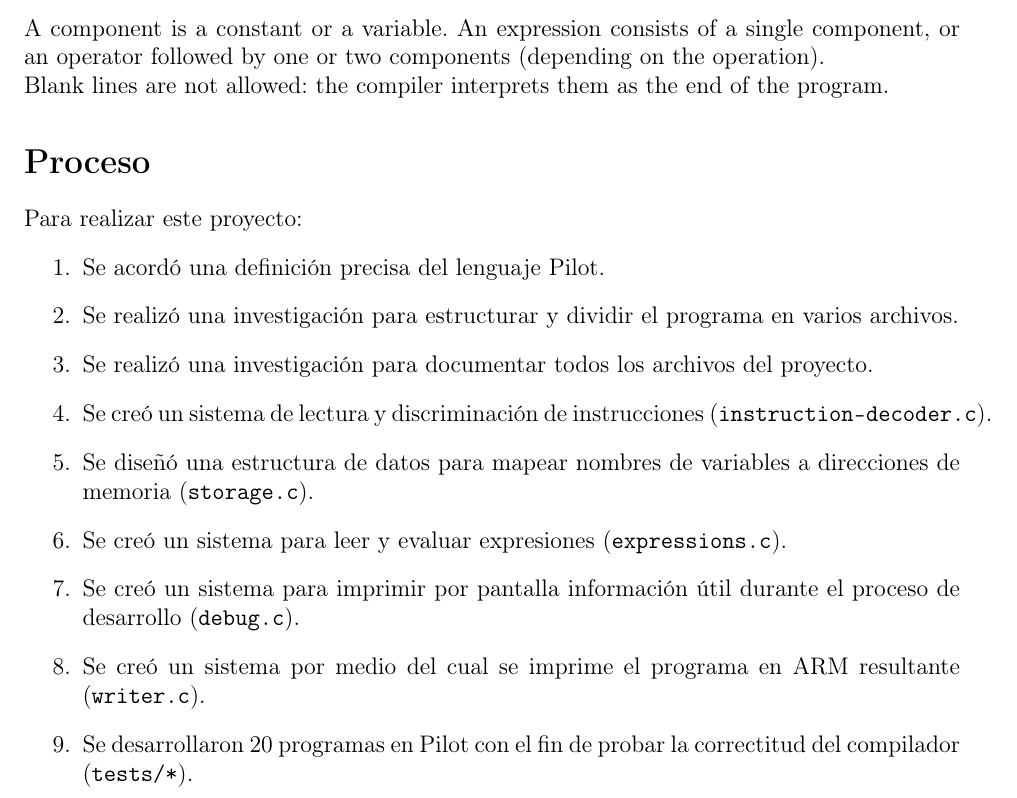
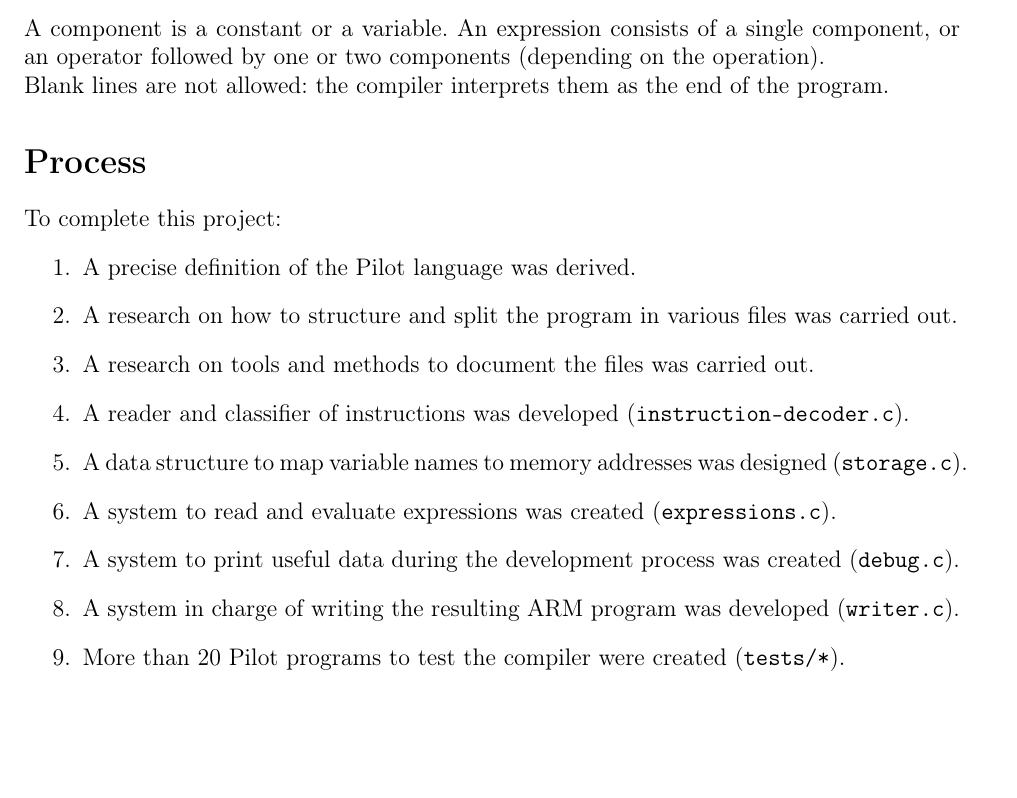
Before and after one commit to mredigonda/pilot-arm-compiler, a LaTeX document (final-work.tex): part of page 2 of 5, cut so that both start at the same text, the shorter picture padded with empty space. Compiled offline with pdfLaTeX.

Commit message:
Translates the 'process' section

```diff
--- a/final-work.tex
+++ b/final-work.tex
@@ -95,18 +95,18 @@ Variables are alphanumeric strings that start with a lower-case letter, and have
 
 \noindent Blank lines are not allowed: the compiler interprets them as the end of the program.
 
-\section{Proceso}
-Para realizar este proyecto:
+\section{Process}
+To complete this project:
 \begin{enumerate}
-\item{Se acordó una definición precisa del lenguaje Pilot.}
-\item{Se realizó una investigación para estructurar y dividir el programa en varios archivos.}
-\item{Se realizó una investigación para documentar todos los archivos del proyecto.}
-\item{Se creó un sistema de lectura y discriminación de instrucciones (\texttt{instruction-decoder.c}).}
-\item{Se diseñó una estructura de datos para mapear nombres de variables a direcciones de memoria (\texttt{storage.c}).}
-\item{Se creó un sistema para leer y evaluar expresiones (\texttt{expressions.c}).}
-\item{Se creó un sistema para imprimir por pantalla información útil durante el proceso de desarrollo (\texttt{debug.c}).}
-\item{Se creó un sistema por medio del cual se imprime el programa en ARM resultante (\texttt{writer.c}).}
-\item{Se desarrollaron 20 programas en Pilot con el fin de probar la correctitud del compilador (\texttt{tests/*}).}
+\item{A precise definition of the Pilot language was derived.}
+\item{A research on how to structure and split the program in various files was carried out.}
+\item{A research on tools and methods to document the files was carried out.}
+\item{A reader and classifier of instructions was developed (\texttt{instruction-decoder.c}).}
+\item{A data structure to map variable names to memory addresses was designed (\texttt{storage.c}).}
+\item{A system to read and evaluate expressions was created (\texttt{expressions.c}).}
+\item{A system to print useful data during the development process was created (\texttt{debug.c}).}
+\item{A system in charge of writing the resulting ARM program was developed (\texttt{writer.c}).}
+\item{More than 20 Pilot programs to test the compiler were created (\texttt{tests/*}).}
 \end{enumerate}
 
 \section{Nota}
```
Also changed, not shown: final-work.pdf.
